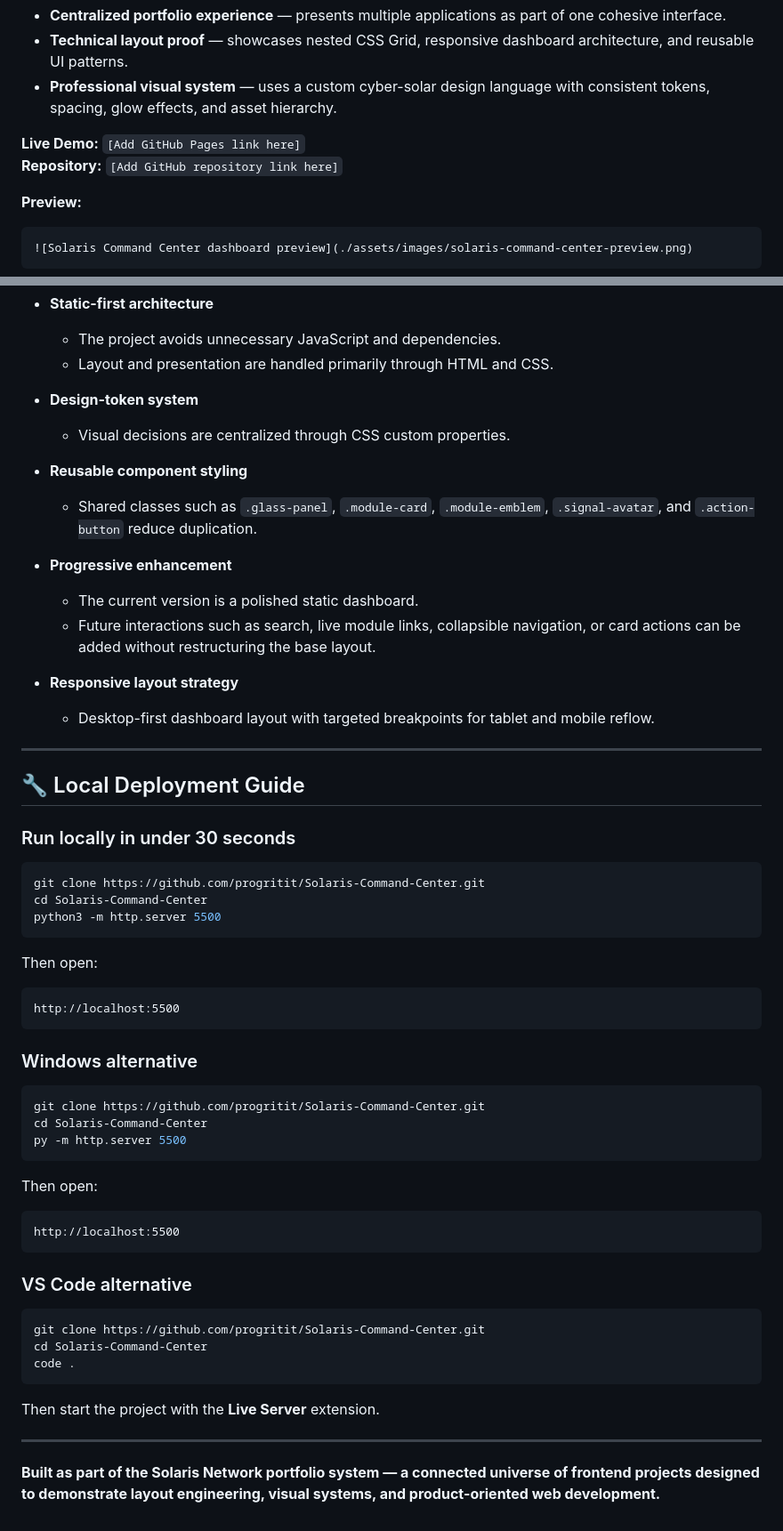
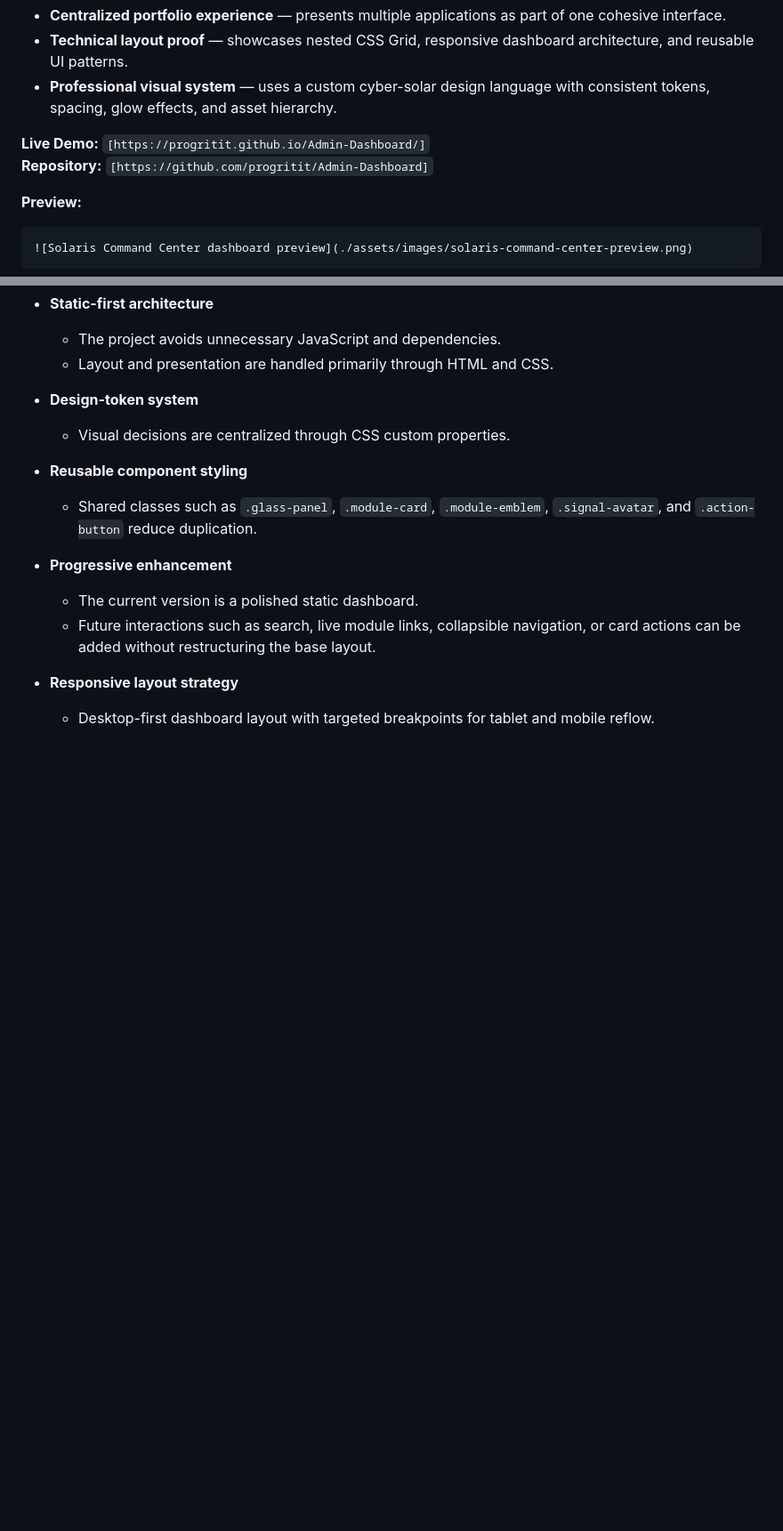
Before and after one commit to progritit/Admin-Dashboard, a Markdown page: README.md, 2 parts joined by grey strips. Shown at 89% size. GitHub-like rendering; blank space fills up the shorter version.

Commit message:
Update README
Updated live demo and repository links in README. Removed local deployment guide and related instructions.

````diff
--- a/README.md
+++ b/README.md
@@ -18,8 +18,8 @@ Rather than presenting portfolio projects as isolated cards, this dashboard fram
 - **Technical layout proof** — showcases nested CSS Grid, responsive dashboard architecture, and reusable UI patterns.
 - **Professional visual system** — uses a custom cyber-solar design language with consistent tokens, spacing, glow effects, and asset hierarchy.
 
-**Live Demo:** `[Add GitHub Pages link here]`
-**Repository:** `[Add GitHub repository link here]`
+**Live Demo:** `[https://progritit.github.io/Admin-Dashboard/]`
+**Repository:** `[https://github.com/progritit/Admin-Dashboard]`
 
 **Preview:**
 
@@ -221,49 +221,3 @@ solaris-command-center/
 
 - **Responsive layout strategy**
   - Desktop-first dashboard layout with targeted breakpoints for tablet and mobile reflow.
-
----
-
-## 🔧 Local Deployment Guide
-
-### Run locally in under 30 seconds
-
-```bash
-git clone https://github.com/progritit/Solaris-Command-Center.git
-cd Solaris-Command-Center
-python3 -m http.server 5500
-```
-
-Then open:
-
-```txt
-http://localhost:5500
-```
-
-### Windows alternative
-
-```bash
-git clone https://github.com/progritit/Solaris-Command-Center.git
-cd Solaris-Command-Center
-py -m http.server 5500
-```
-
-Then open:
-
-```txt
-http://localhost:5500
-```
-
-### VS Code alternative
-
-```bash
-git clone https://github.com/progritit/Solaris-Command-Center.git
-cd Solaris-Command-Center
-code .
-```
-
-Then start the project with the **Live Server** extension.
-
----
-
-**Built as part of the Solaris Network portfolio system — a connected universe of frontend projects designed to demonstrate layout engineering, visual systems, and product-oriented web development.**
````
